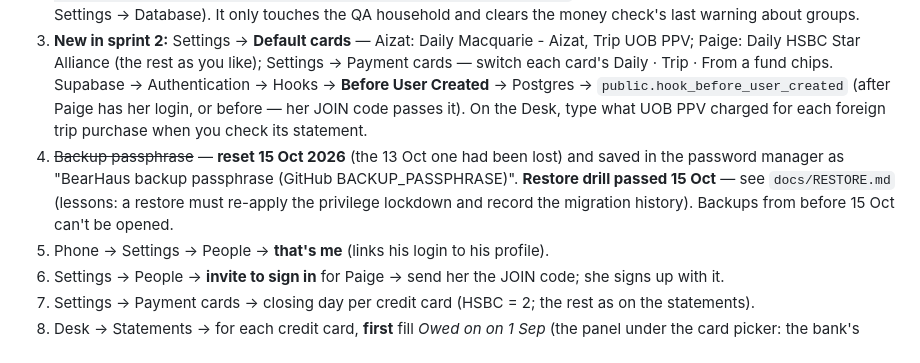
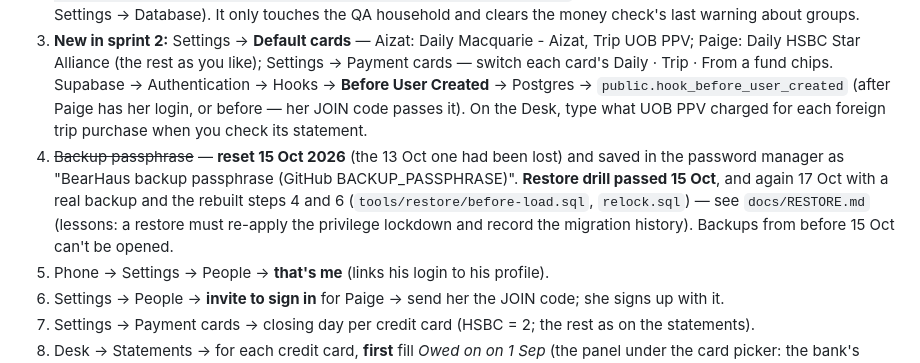
Before and after one commit to aizattaha/bearhaus-finance, a Markdown page: docs/HANDOVER.md, the part around the change. Rendered like a GitHub page.

```diff
--- a/docs/HANDOVER.md
+++ b/docs/HANDOVER.md
@@ -36,7 +36,7 @@ Written for the next engineer (Claude Code on Aizat's Mac). Read `CLAUDE.md` fir
 0. **New with trips across currencies:** on each trip, lines that now wait show why — type what the card charged on the Desk (Statements, the card's period), then Send again; a send no purchase explains is listed in the before/after report in Drive (`Reports/`) — undo it on the trip, or keep it. The Supabase access token used by GitHub was renewed 17 Oct (it had expired on 16 Oct and stopped backups, deploys and the nightly check): if a workflow says "Invalid access token", make a new one (supabase.com/dashboard/account/tokens) and `gh secret set SUPABASE_ACCESS_TOKEN -R aizattaha/bearhaus-finance` in the Terminal app.
 0. **New in sprint 3 (optional, 2 minutes):** run the Test House data fix from Terminal — `psql "<production connection string>" -f "…/Data fixes/2026-10-16-test-house-transfer-pair.sql"` (connection string: Supabase → Project Settings → Database). It only touches the QA household and clears the money check's last warning about groups.
 0. **New in sprint 2:** Settings → **Default cards** — Aizat: Daily Macquarie - Aizat, Trip UOB PPV; Paige: Daily HSBC Star Alliance (the rest as you like); Settings → Payment cards — switch each card's Daily · Trip · From a fund chips. Supabase → Authentication → Hooks → **Before User Created** → Postgres → `public.hook_before_user_created` (after Paige has her login, or before — her JOIN code passes it). On the Desk, type what UOB PPV charged for each foreign trip purchase when you check its statement.
-1. ~~Backup passphrase~~ — **reset 15 Oct 2026** (the 13 Oct one had been lost) and saved in the password manager as "BearHaus backup passphrase (GitHub BACKUP_PASSPHRASE)". **Restore drill passed 15 Oct** — see `docs/RESTORE.md` (lessons: a restore must re-apply the privilege lockdown and record the migration history). Backups from before 15 Oct can't be opened.
+1. ~~Backup passphrase~~ — **reset 15 Oct 2026** (the 13 Oct one had been lost) and saved in the password manager as "BearHaus backup passphrase (GitHub BACKUP_PASSPHRASE)". **Restore drill passed 15 Oct**, and again 17 Oct with a real backup and the rebuilt steps 4 and 6 (`tools/restore/before-load.sql`, `relock.sql`) — see `docs/RESTORE.md` (lessons: a restore must re-apply the privilege lockdown and record the migration history). Backups from before 15 Oct can't be opened.
 2. Phone → Settings → People → **that's me** (links his login to his profile).
 3. Settings → People → **invite to sign in** for Paige → send her the JOIN code; she signs up with it.
 4. Settings → Payment cards → closing day per credit card (HSBC = 2; the rest as on the statements).
```
Also changed, not shown: docs/RESTORE.md (+6 -2 lines).
